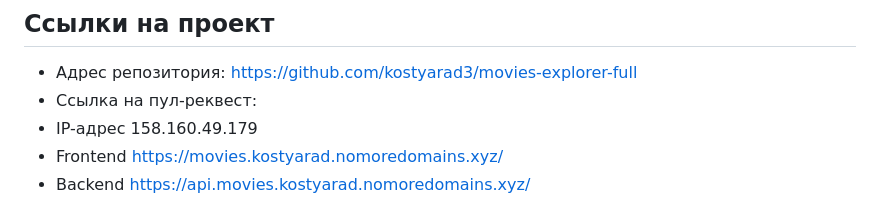
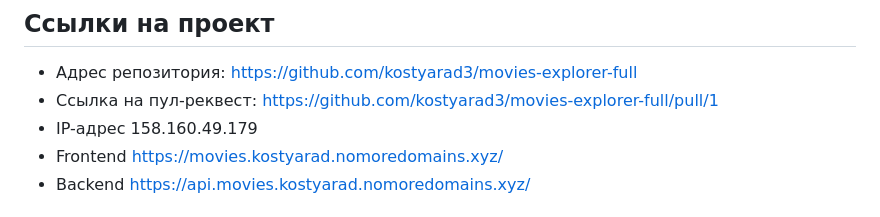
Before and after one commit to kostyarad3/movies-explorer-full, a Markdown page: README.md, the part around the change. GitHub-like rendering.

Commit message:
added link to README

```diff
--- a/README.md
+++ b/README.md
@@ -15,7 +15,7 @@
 ## Ссылки на проект
 
 - Адрес репозитория: https://github.com/kostyarad3/movies-explorer-full
-- Ссылка на пул-реквест:
+- Ссылка на пул-реквест: https://github.com/kostyarad3/movies-explorer-full/pull/1
 - IP-адрес 158.160.49.179
 - Frontend https://movies.kostyarad.nomoredomains.xyz/
 - Backend https://api.movies.kostyarad.nomoredomains.xyz/
```
